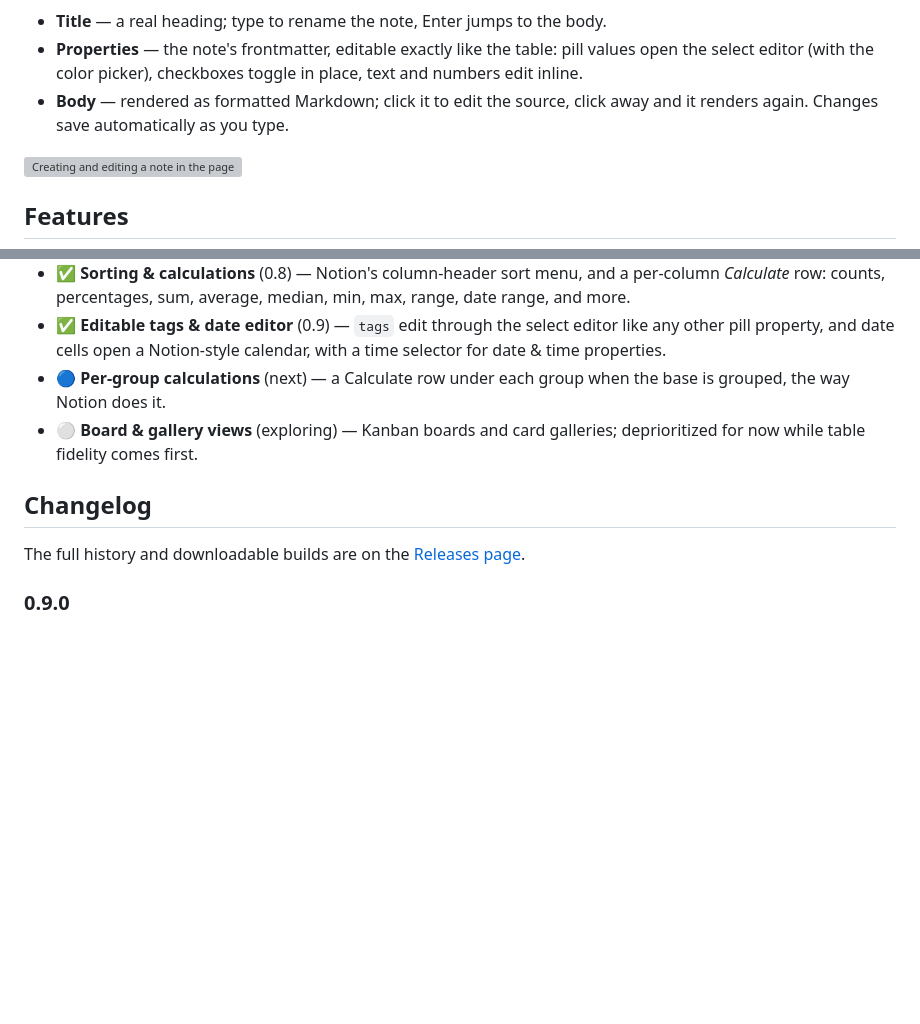
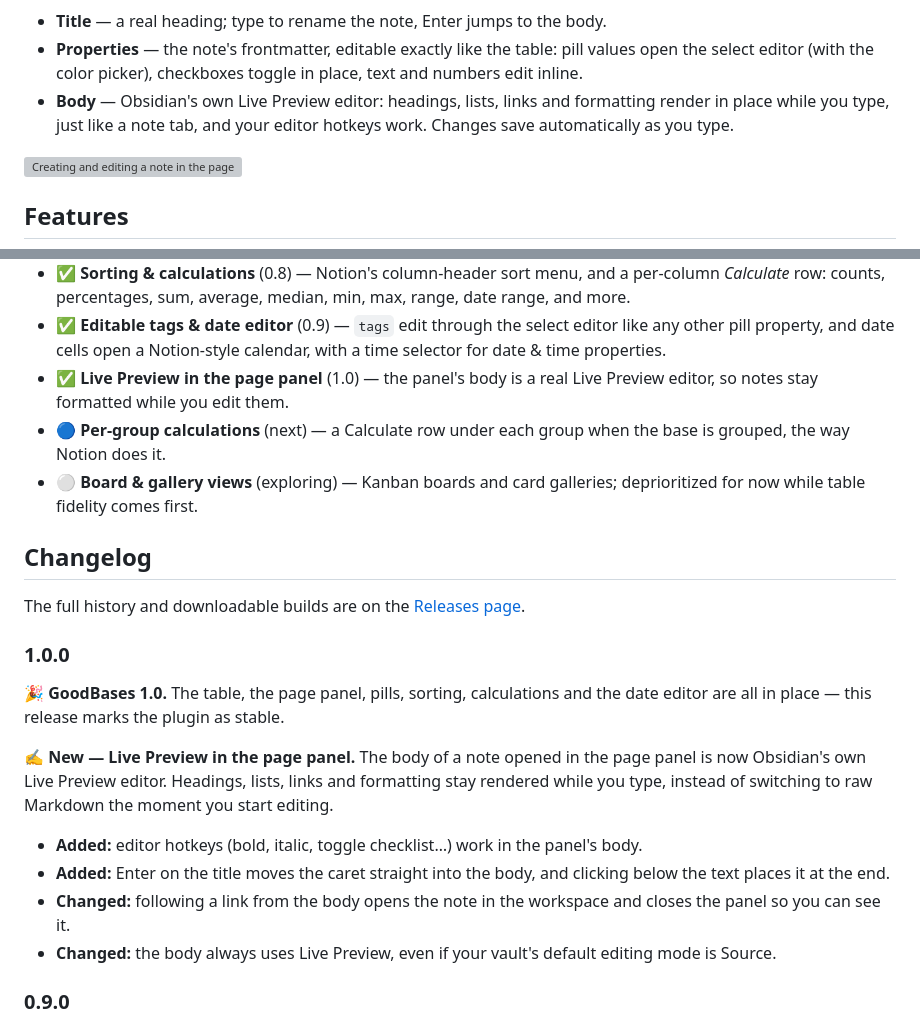
Before and after one commit to FrancescoUmberto/GoodBases, a Markdown page: README.md, 2 parts joined by grey strips. Rendered like a GitHub page; blank space fills up the shorter version; grey boxes are pictures that could not be loaded.

Commit message:
docs: changelog entries for 1.0.0

```diff
--- a/README.md
+++ b/README.md
@@ -28,9 +28,9 @@ centered Notion-style panel:
 - **Properties** — the note's frontmatter, editable exactly like the
   table: pill values open the select editor (with the color picker),
   checkboxes toggle in place, text and numbers edit inline.
-- **Body** — rendered as formatted Markdown; click it to edit the
-  source, click away and it renders again. Changes save automatically
-  as you type.
+- **Body** — Obsidian's own Live Preview editor: headings, lists, links
+  and formatting render in place while you type, just like a note tab,
+  and your editor hotkeys work. Changes save automatically as you type.
 
 ![Creating and editing a note in the page panel](docs/asset/panel_demo.gif)
 
@@ -198,6 +198,9 @@ want to nudge one up the list?
   select editor like any other pill property, and date cells open a
   Notion-style calendar, with a time selector for date & time
   properties.
+- ✅ **Live Preview in the page panel** (1.0) — the panel's body
+  is a real Live Preview editor, so notes stay formatted while you edit
+  them.
 - 🔵 **Per-group calculations** (next) — a Calculate row under each group
   when the base is grouped, the way Notion does it.
 - ⚪️ **Board & gallery views** (exploring) — Kanban boards and card
@@ -207,6 +210,26 @@ want to nudge one up the list?
 
 The full history and downloadable builds are on the
 [Releases page](https://github.com/FrancescoUmberto/GoodBases/releases).
+
+### 1.0.0
+
+**🎉 GoodBases 1.0.** The table, the page panel, pills, sorting,
+calculations and the date editor are all in place — this release marks
+the plugin as stable.
+
+**✍️ New — Live Preview in the page panel.** The body of a note opened
+in the page panel is now Obsidian's own Live Preview editor. Headings,
+lists, links and formatting stay rendered while you type, instead of
+switching to raw Markdown the moment you start editing.
+
+- **Added:** editor hotkeys (bold, italic, toggle checklist…) work in the
+  panel's body.
+- **Added:** Enter on the title moves the caret straight into the body,
+  and clicking below the text places it at the end.
+- **Changed:** following a link from the body opens the note in the
+  workspace and closes the panel so you can see it.
+- **Changed:** the body always uses Live Preview, even if your vault's
+  default editing mode is Source.
 
 ### 0.9.0
 
```
